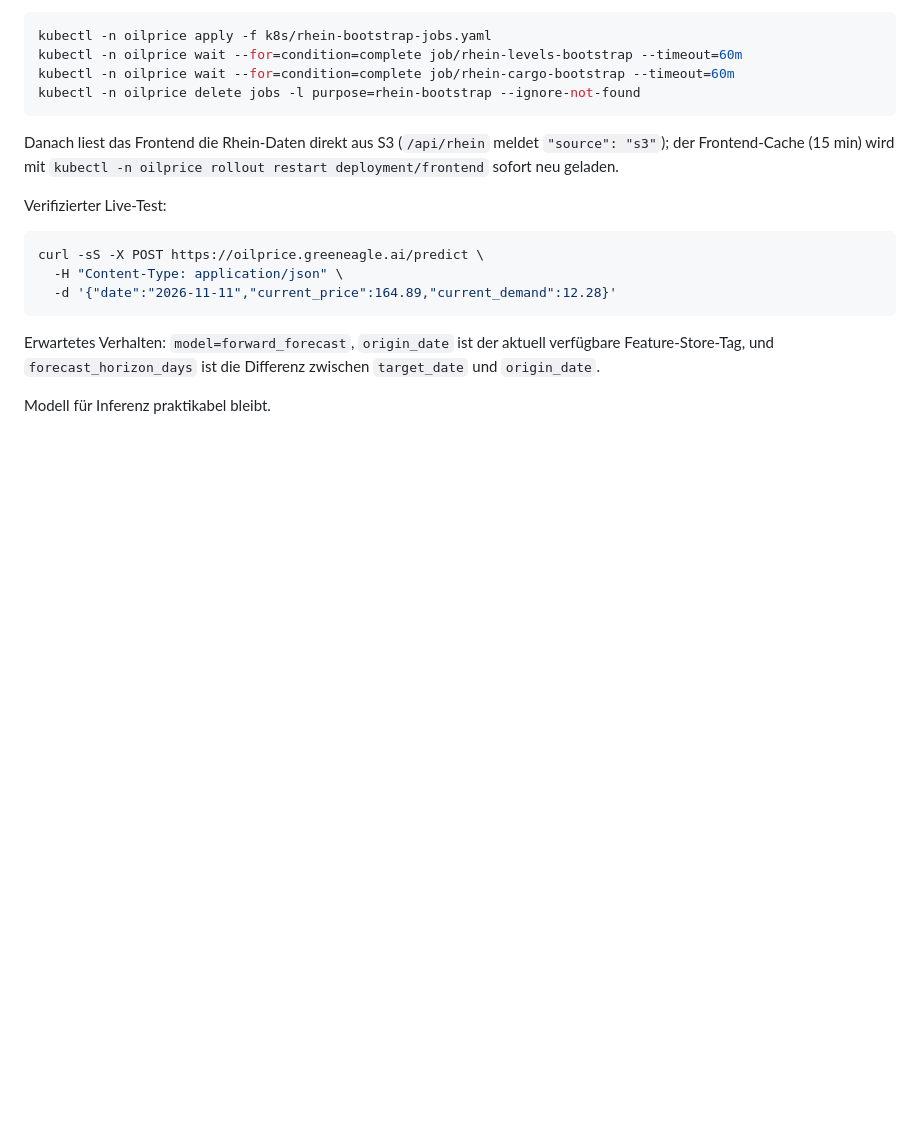
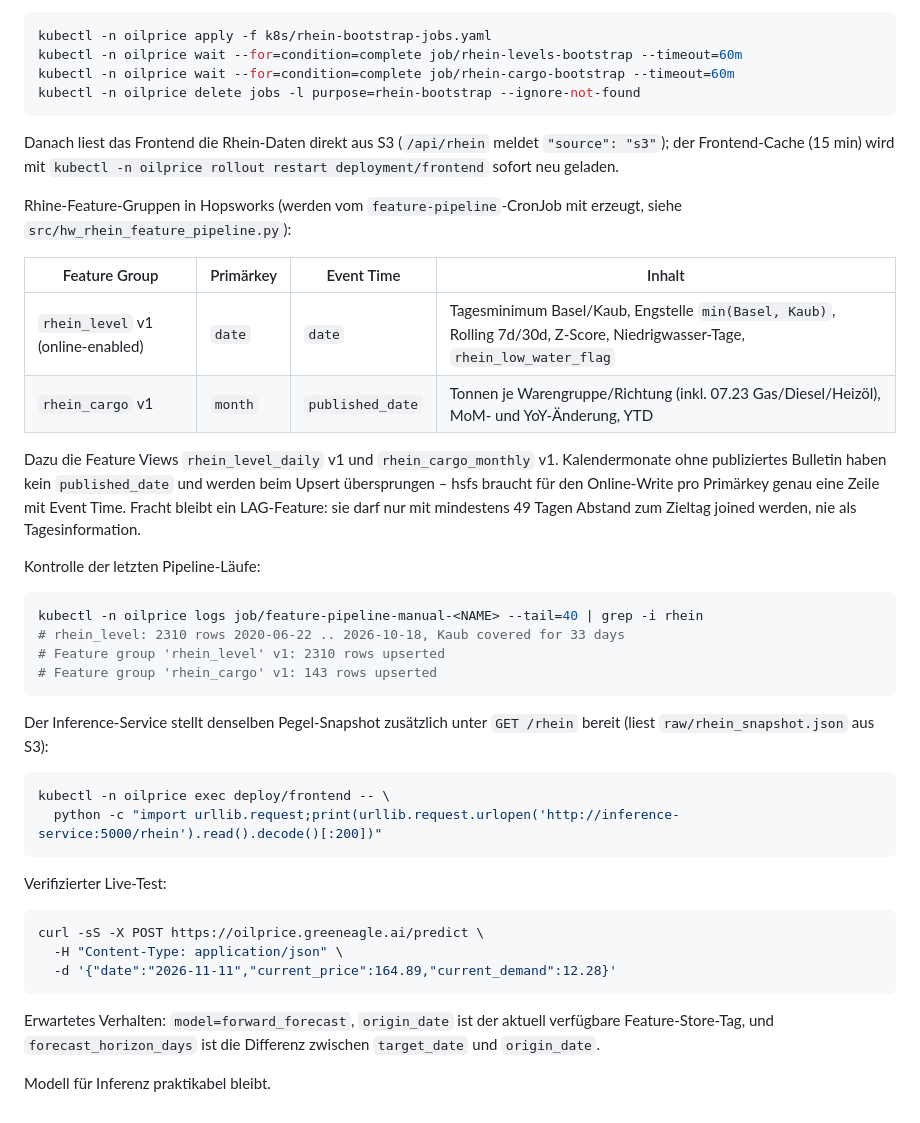
Before and after one commit to GreenEagleCloud/oilprice, a Markdown page: README.md, the part around the change. GitHub-like rendering; blank space fills up the shorter version.

Commit message:
docs: Rhine feature groups/views in Hopsworks + inference /rhein endpoint

````diff
--- a/README.md
+++ b/README.md
@@ -356,6 +356,37 @@ Danach liest das Frontend die Rhein-Daten direkt aus S3 (`/api/rhein` meldet
 `"source": "s3"`); der Frontend-Cache (15 min) wird mit
 `kubectl -n oilprice rollout restart deployment/frontend` sofort neu geladen.
 
+Rhine-Feature-Gruppen in Hopsworks (werden vom `feature-pipeline`-CronJob mit
+erzeugt, siehe `src/hw_rhein_feature_pipeline.py`):
+
+| Feature Group                       | Primärkey | Event Time       | Inhalt |
+| ----------------------------------- | --------- | ---------------- | ------ |
+| `rhein_level` v1 (online-enabled)   | `date`    | `date`           | Tagesminimum Basel/Kaub, Engstelle `min(Basel, Kaub)`, Rolling 7d/30d, Z-Score, Niedrigwasser-Tage, `rhein_low_water_flag` |
+| `rhein_cargo` v1                    | `month`   | `published_date` | Tonnen je Warengruppe/Richtung (inkl. 07.23 Gas/Diesel/Heizöl), MoM- und YoY-Änderung, YTD |
+
+Dazu die Feature Views `rhein_level_daily` v1 und `rhein_cargo_monthly` v1.
+Kalendermonate ohne publiziertes Bulletin haben kein `published_date` und werden
+beim Upsert übersprungen – hsfs braucht für den Online-Write pro Primärkey
+genau eine Zeile mit Event Time. Fracht bleibt ein LAG-Feature: sie darf nur mit
+mindestens 49 Tagen Abstand zum Zieltag joined werden, nie als Tagesinformation.
+
+Kontrolle der letzten Pipeline-Läufe:
+
+```bash
+kubectl -n oilprice logs job/feature-pipeline-manual-<NAME> --tail=40 | grep -i rhein
+# rhein_level: 2310 rows 2020-06-22 .. 2026-10-18, Kaub covered for 33 days
+# Feature group 'rhein_level' v1: 2310 rows upserted
+# Feature group 'rhein_cargo' v1: 143 rows upserted
+```
+
+Der Inference-Service stellt denselben Pegel-Snapshot zusätzlich unter `GET
+/rhein` bereit (liest `raw/rhein_snapshot.json` aus S3):
+
+```bash
+kubectl -n oilprice exec deploy/frontend -- \
+  python -c "import urllib.request;print(urllib.request.urlopen('http://inference-service:5000/rhein').read().decode()[:200])"
+```
+
 Verifizierter Live-Test:
 
 ```bash
````
